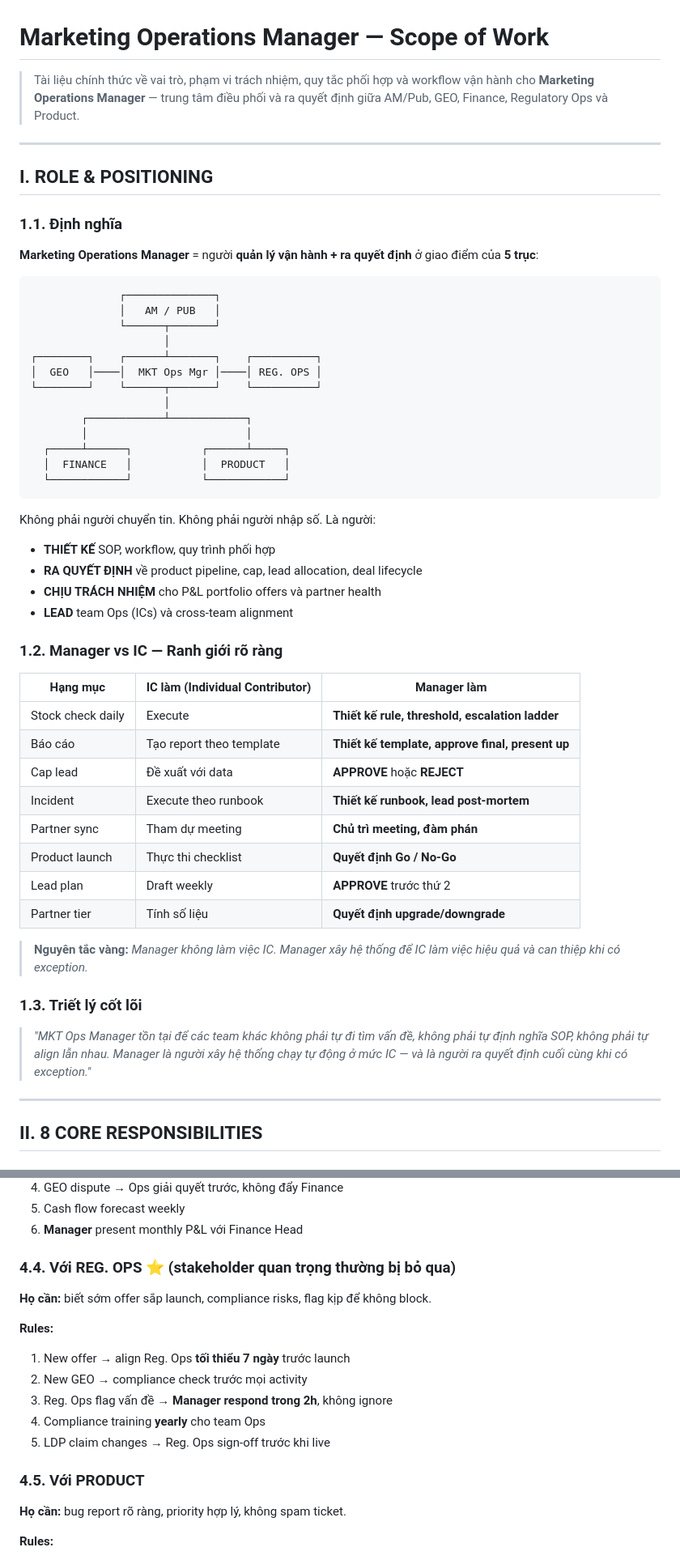
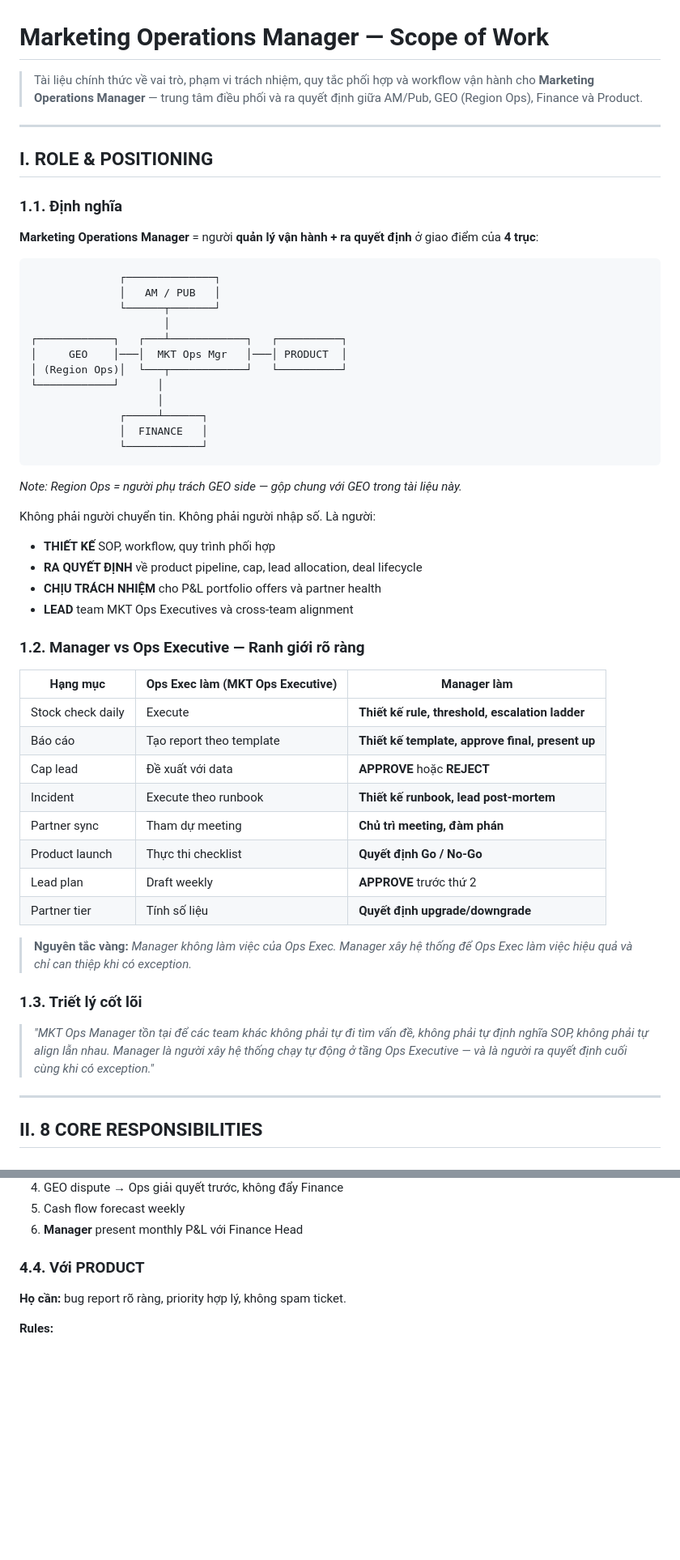
Before and after one commit to leminhthoa89-sudo/MO, a Markdown page: MARKETING-OPS-SOW.md, 2 parts joined by grey strips. Shown at 81% size. Drawn GitHub-style; blank space fills up the shorter version.

````diff
--- a/MARKETING-OPS-SOW.md
+++ b/MARKETING-OPS-SOW.md
@@ -1,6 +1,6 @@
 # Marketing Operations Manager — Scope of Work
 
-> Tài liệu chính thức về vai trò, phạm vi trách nhiệm, quy tắc phối hợp và workflow vận hành cho **Marketing Operations Manager** — trung tâm điều phối và ra quyết định giữa AM/Pub, GEO, Finance, Regulatory Ops và Product.
+> Tài liệu chính thức về vai trò, phạm vi trách nhiệm, quy tắc phối hợp và workflow vận hành cho **Marketing Operations Manager** — trung tâm điều phối và ra quyết định giữa AM/Pub, GEO (Region Ops), Finance và Product.
 
 ---
 
@@ -8,33 +8,34 @@
 
 ### 1.1. Định nghĩa
 
-**Marketing Operations Manager** = người **quản lý vận hành + ra quyết định** ở giao điểm của **5 trục**:
+**Marketing Operations Manager** = người **quản lý vận hành + ra quyết định** ở giao điểm của **4 trục**:
 
 ```
               ┌──────────────┐
               │   AM / PUB   │
               └──────┬───────┘
                      │
-┌────────┐    ┌──────┴───────┐    ┌──────────┐
-│  GEO   │────│  MKT Ops Mgr │────│ REG. OPS │
-└────────┘    └──────┬───────┘    └──────────┘
-                     │
-        ┌────────────┴────────────┐
-        │                         │
-  ┌─────┴──────┐           ┌──────┴─────┐
-  │  FINANCE   │           │  PRODUCT   │
-  └────────────┘           └────────────┘
+┌────────────┐   ┌───┴────────────┐   ┌──────────┐
+│     GEO    │───│  MKT Ops Mgr   │───│ PRODUCT  │
+│ (Region Ops)│  └───┬────────────┘   └──────────┘
+└────────────┘      │
+                    │
+              ┌─────┴──────┐
+              │  FINANCE   │
+              └────────────┘
 ```
+
+*Note: Region Ops = người phụ trách GEO side — gộp chung với GEO trong tài liệu này.*
 
 Không phải người chuyển tin. Không phải người nhập số. Là người:
 - **THIẾT KẾ** SOP, workflow, quy trình phối hợp
 - **RA QUYẾT ĐỊNH** về product pipeline, cap, lead allocation, deal lifecycle
 - **CHỊU TRÁCH NHIỆM** cho P&L portfolio offers và partner health
-- **LEAD** team Ops (ICs) và cross-team alignment
+- **LEAD** team MKT Ops Executives và cross-team alignment
 
-### 1.2. Manager vs IC — Ranh giới rõ ràng
+### 1.2. Manager vs Ops Executive — Ranh giới rõ ràng
 
-| Hạng mục | IC làm (Individual Contributor) | **Manager làm** |
+| Hạng mục | Ops Exec làm (MKT Ops Executive) | **Manager làm** |
 |---|---|---|
 | Stock check daily | Execute | **Thiết kế rule, threshold, escalation ladder** |
 | Báo cáo | Tạo report theo template | **Thiết kế template, approve final, present up** |
@@ -45,11 +46,11 @@ Không phải người chuyển tin. Không phải người nhập số. Là ng
 | Lead plan | Draft weekly | **APPROVE** trước thứ 2 |
 | Partner tier | Tính số liệu | **Quyết định upgrade/downgrade** |
 
-> **Nguyên tắc vàng:** *Manager không làm việc IC. Manager xây hệ thống để IC làm việc hiệu quả và can thiệp khi có exception.*
+> **Nguyên tắc vàng:** *Manager không làm việc của Ops Exec. Manager xây hệ thống để Ops Exec làm việc hiệu quả và chỉ can thiệp khi có exception.*
 
 ### 1.3. Triết lý cốt lõi
 
-> *"MKT Ops Manager tồn tại để các team khác không phải tự đi tìm vấn đề, không phải tự định nghĩa SOP, không phải tự align lẫn nhau. Manager là người xây hệ thống chạy tự động ở mức IC — và là người ra quyết định cuối cùng khi có exception."*
+> *"MKT Ops Manager tồn tại để các team khác không phải tự đi tìm vấn đề, không phải tự định nghĩa SOP, không phải tự align lẫn nhau. Manager là người xây hệ thống chạy tự động ở tầng Ops Executive — và là người ra quyết định cuối cùng khi có exception."*
 
 ---
 
@@ -428,17 +440,7 @@ Không phải người chuyển tin. Không phải người nhập số. Là ng
 5. Cash flow forecast weekly
 6. **Manager** present monthly P&L với Finance Head
 
-### 4.4. Với REG. OPS ⭐ (stakeholder quan trọng thường bị bỏ qua)
-**Họ cần:** biết sớm offer sắp launch, compliance risks, flag kịp để không block.
-
-**Rules:**
-1. New offer → align Reg. Ops **tối thiểu 7 ngày** trước launch
-2. New GEO → compliance check trước mọi activity
-3. Reg. Ops flag vấn đề → **Manager respond trong 2h**, không ignore
-4. Compliance training **yearly** cho team Ops
-5. LDP claim changes → Reg. Ops sign-off trước khi live
-
-### 4.5. Với PRODUCT
+### 4.4. Với PRODUCT
 **Họ cần:** bug report rõ ràng, priority hợp lý, không spam ticket.
 
 **Rules:**
````
Also changed, not shown: other parts of MARKETING-OPS-SOW.md (+42 -31 lines).
